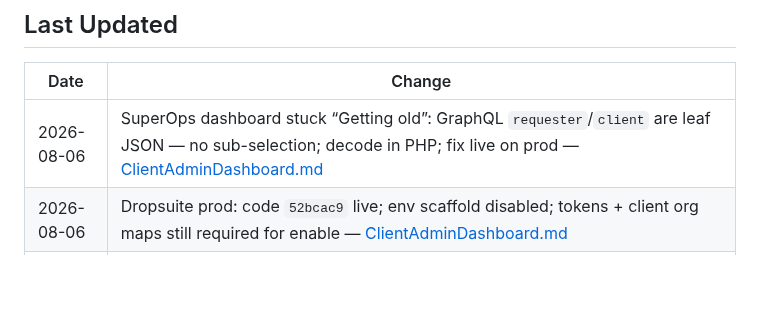
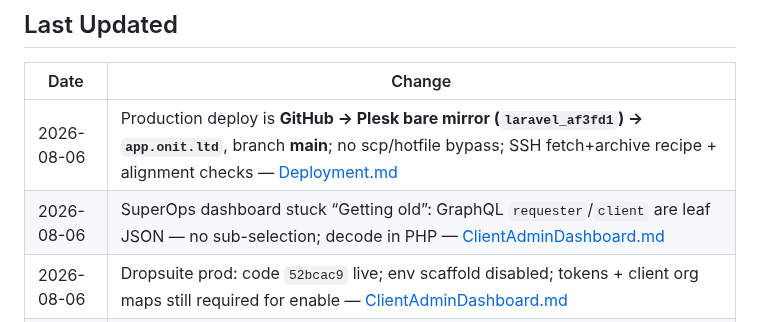
Before and after one commit to T4shby/OnIT-Portal, a Markdown page: Brain/README.md, the part around the change. GitHub-like rendering; blank space fills up the shorter version.

```diff
--- a/Brain/README.md
+++ b/Brain/README.md
@@ -78,7 +78,8 @@ Read these documents before changing application code. **Update Brain for every
 
 | Date | Change |
 |---|---|
-| 2026-08-06 | SuperOps dashboard stuck “Getting old”: GraphQL `requester`/`client` are leaf JSON — no sub-selection; decode in PHP; fix live on prod — [ClientAdminDashboard.md](ClientAdminDashboard.md#superops-graphql-request-shape) |
+| 2026-08-06 | Production deploy is **GitHub → Plesk bare mirror (`laravel_af3fd1`) → `app.onit.ltd`**, branch **main**; no scp/hotfile bypass; SSH fetch+archive recipe + alignment checks — [Deployment.md](Deployment.md#updating-the-application) |
+| 2026-08-06 | SuperOps dashboard stuck “Getting old”: GraphQL `requester`/`client` are leaf JSON — no sub-selection; decode in PHP — [ClientAdminDashboard.md](ClientAdminDashboard.md#superops-graphql-request-shape) |
 | 2026-08-06 | Dropsuite prod: code `52bcac9` live; env scaffold disabled; tokens + client org maps still required for enable — [ClientAdminDashboard.md](ClientAdminDashboard.md#dropsuite--ninjaone-saas-backup) |
 | 2026-08-06 | Visibility: Technician Admin (all customers) ≠ Client Admin (own customer only) ≠ requester personal — [ClientAdminDashboard.md](ClientAdminDashboard.md) |
 | 2026-08-06 | Dropsuite aligned to sub-reseller PDF (`GET /accounts`); Client Admin org backups vs requester last-run only — [ClientAdminDashboard.md](ClientAdminDashboard.md) |
```
Also changed, not shown: Brain/Deployment.md (+88 -10 lines).
